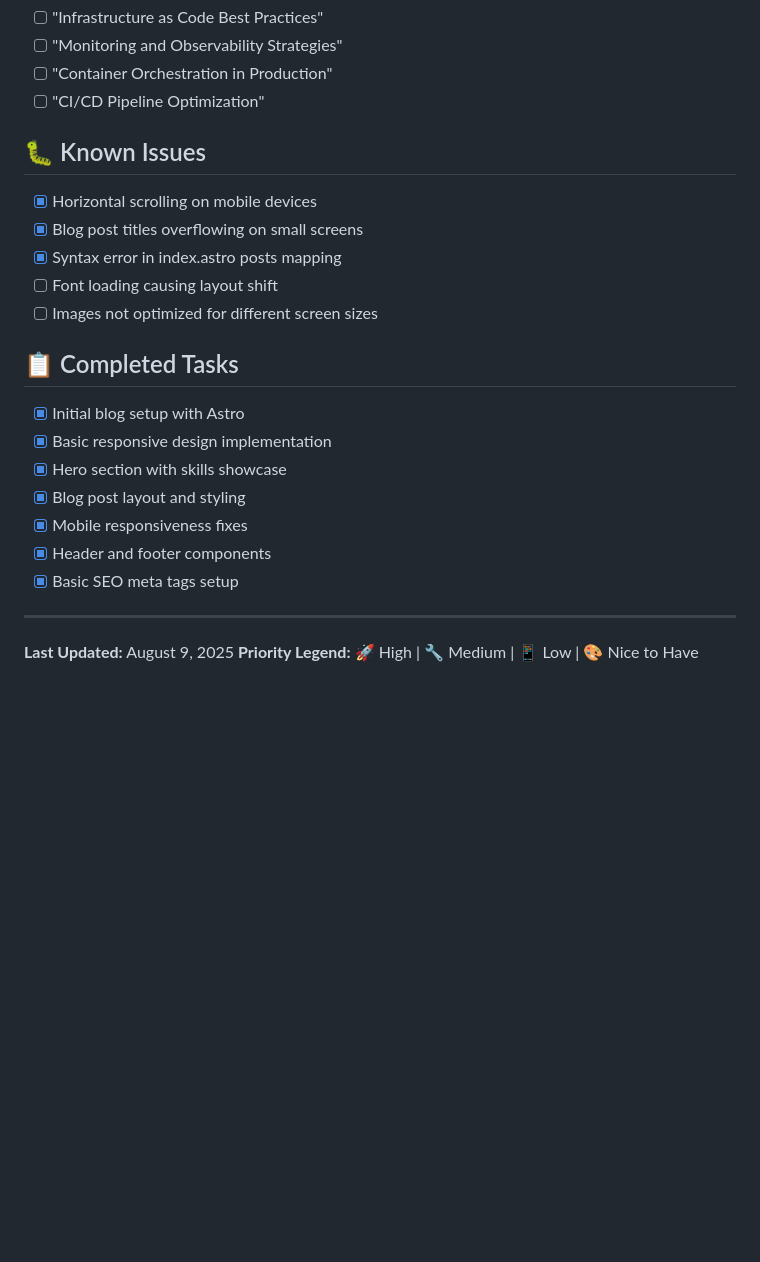
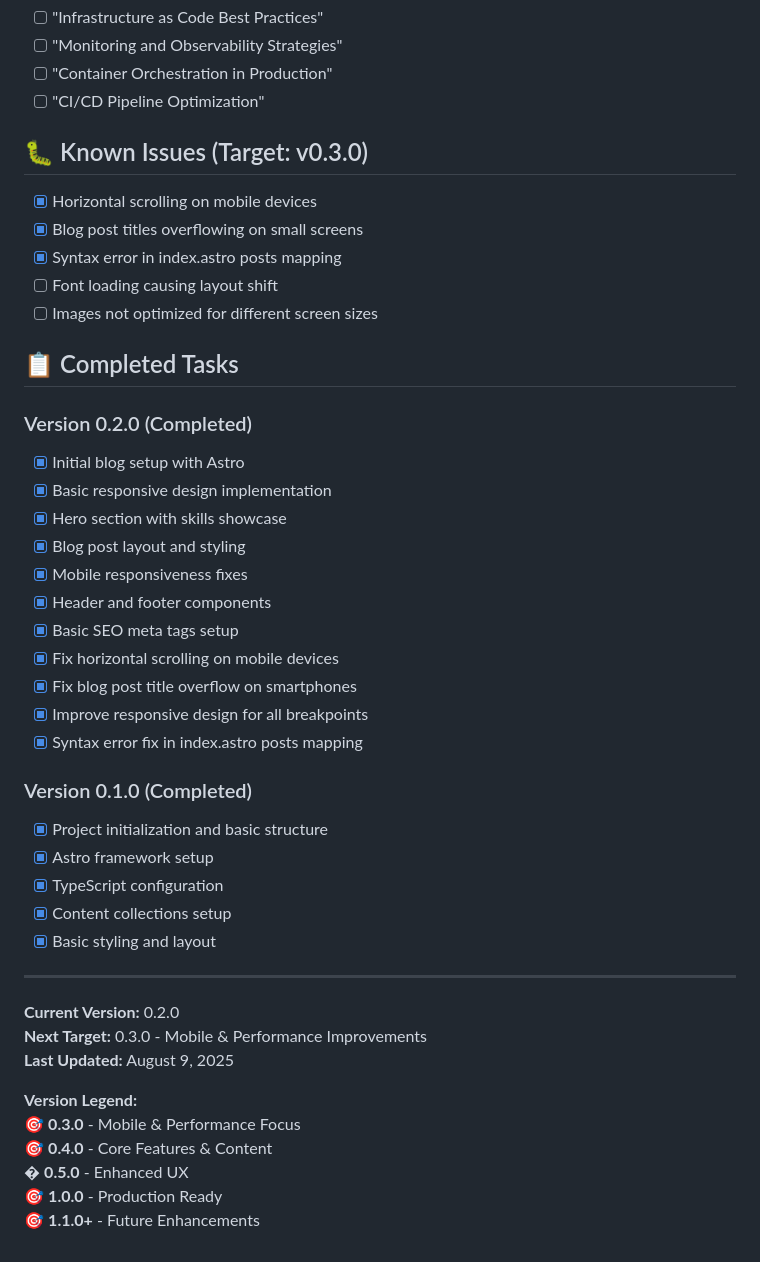
Before and after one commit to mdgdeveloper/mdgdev-blog, a Markdown page: TODO.md, the part around one of its changes. Drawn GitHub-style; blank space fills up the shorter version.

Commit message:
docs(todo): updated versioning

```diff
--- a/TODO.md
+++ b/TODO.md
@@ -101,7 +113,7 @@
 - [ ] "Container Orchestration in Production"
 - [ ] "CI/CD Pipeline Optimization"
 
-## 🐛 Known Issues
+## 🐛 Known Issues (Target: v0.3.0)
 
 - [x] Horizontal scrolling on mobile devices
 - [x] Blog post titles overflowing on small screens
@@ -111,6 +123,7 @@
 
 ## 📋 Completed Tasks
 
+### Version 0.2.0 (Completed)
 - [x] Initial blog setup with Astro
 - [x] Basic responsive design implementation
 - [x] Hero section with skills showcase
@@ -118,8 +131,27 @@
 - [x] Mobile responsiveness fixes
 - [x] Header and footer components
 - [x] Basic SEO meta tags setup
+- [x] Fix horizontal scrolling on mobile devices
+- [x] Fix blog post title overflow on smartphones
+- [x] Improve responsive design for all breakpoints
+- [x] Syntax error fix in index.astro posts mapping
+
+### Version 0.1.0 (Completed)
+- [x] Project initialization and basic structure
+- [x] Astro framework setup
+- [x] TypeScript configuration
+- [x] Content collections setup
+- [x] Basic styling and layout
 
 ---
 
+**Current Version:** 0.2.0
+**Next Target:** 0.3.0 - Mobile & Performance Improvements
 **Last Updated:** August 9, 2025
-**Priority Legend:** 🚀 High | 🔧 Medium | 📱 Low | 🎨 Nice to Have
+
+**Version Legend:**
+🎯 **0.3.0** - Mobile & Performance Focus
+🎯 **0.4.0** - Core Features & Content
+� **0.5.0** - Enhanced UX
+🎯 **1.0.0** - Production Ready
+🎯 **1.1.0+** - Future Enhancements
```
Also changed, not shown: other parts of TODO.md (+39 -27 lines).
